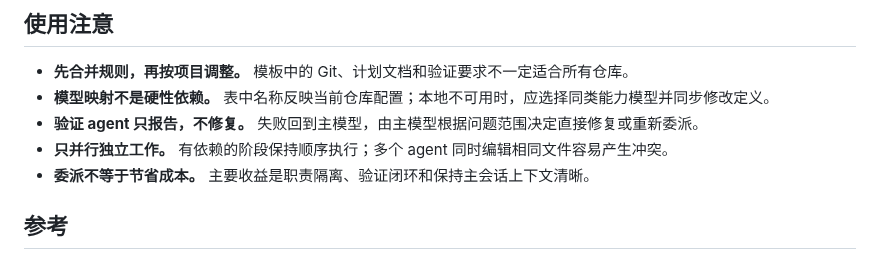
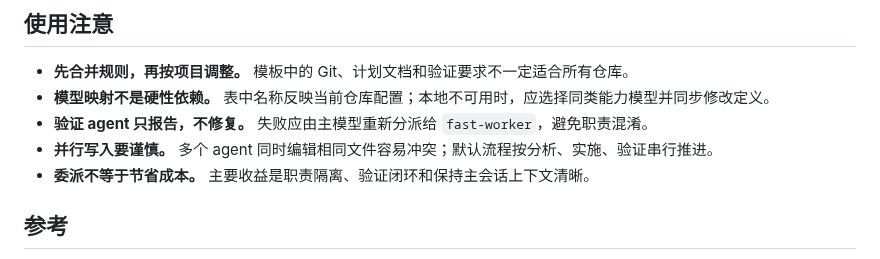
Before and after one commit to BazingaOrg/shiki, a Markdown page: README.md, the part around one of its changes. GitHub-like rendering.

```diff
--- a/README.md
+++ b/README.md
@@ -110,8 +109,8 @@ cp -i codex/agents/qa-runner.toml ~/.codex/agents/qa-runner.toml
 
 - **先合并规则，再按项目调整。** 模板中的 Git、计划文档和验证要求不一定适合所有仓库。
 - **模型映射不是硬性依赖。** 表中名称反映当前仓库配置；本地不可用时，应选择同类能力模型并同步修改定义。
-- **验证 agent 只报告，不修复。** 失败回到主模型，由主模型根据问题范围决定直接修复或重新委派。
-- **只并行独立工作。** 有依赖的阶段保持顺序执行；多个 agent 同时编辑相同文件容易产生冲突。
+- **验证 agent 只报告，不修复。** 失败应由主模型重新分派给 `fast-worker`，避免职责混淆。
+- **并行写入要谨慎。** 多个 agent 同时编辑相同文件容易冲突；默认流程按分析、实施、验证串行推进。
 - **委派不等于节省成本。** 主要收益是职责隔离、验证闭环和保持主会话上下文清晰。
 
 ## 参考
```
Also changed, not shown: other parts of README.md (+12 -13 lines), CODEX.md (+88 -14 lines), docs/plans/2026-07-16-refine-orchestration-routing.md (deleted, +0 -109 lines), docs/assets/architecture/architecture.png, 2 other files.
